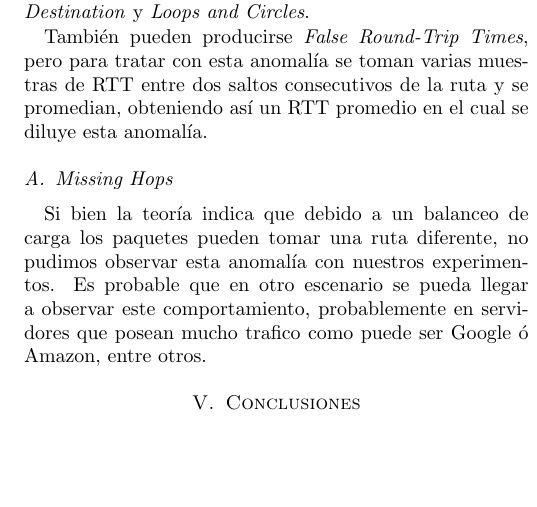
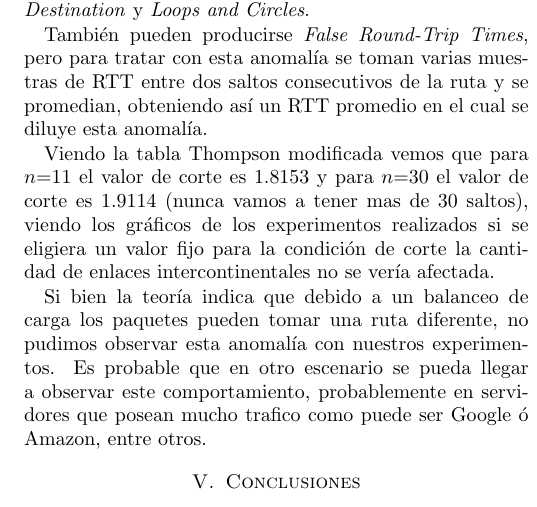
Before and after one commit to calasius/redes, a LaTeX paper (tp2/informe/informe.tex, which reads tp2/informe/analisis_global.tex): part of one column of page 11 of 11, cut so that both start at the same text, the shorter picture padded with empty space. Compiled offline with pdfLaTeX; a missing bibliography style is replaced by a similar one.

Commit message:
actualizacion

```diff
--- a/tp2/informe/analisis_global.tex
+++ b/tp2/informe/analisis_global.tex
@@ -4,7 +4,7 @@ A lo largo de la ejecución de los distintos experimentos se observaron las sigu
 
 También pueden producirse \emph{False Round-Trip Times}, pero para tratar con esta anomalía se toman varias muestras de RTT entre dos saltos consecutivos de la ruta y se promedian, obteniendo así un RTT promedio en el cual se diluye esta anomalía.
 
-\subsection{Missing Hops}
+Viendo la tabla Thompson modificada vemos que para $n$=11 el valor de corte es 1.8153 y para $n$=30 el valor de corte es 1.9114 (nunca vamos a tener mas de 30 saltos), viendo los gráficos de los experimentos realizados si se eligiera un valor fijo para la condición de corte la cantidad de enlaces intercontinentales no se vería afectada.
 
 Si bien la teoría indica que debido a un balanceo de carga los paquetes pueden tomar una ruta diferente, no pudimos observar esta anomalía
 con nuestros experimentos. Es probable que en otro escenario se pueda llegar a observar	este comportamiento, probablemente en servidores
```
